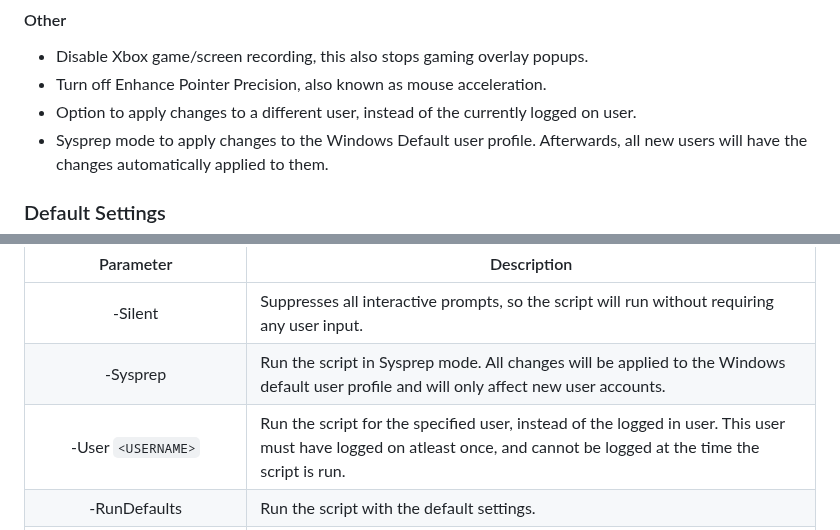
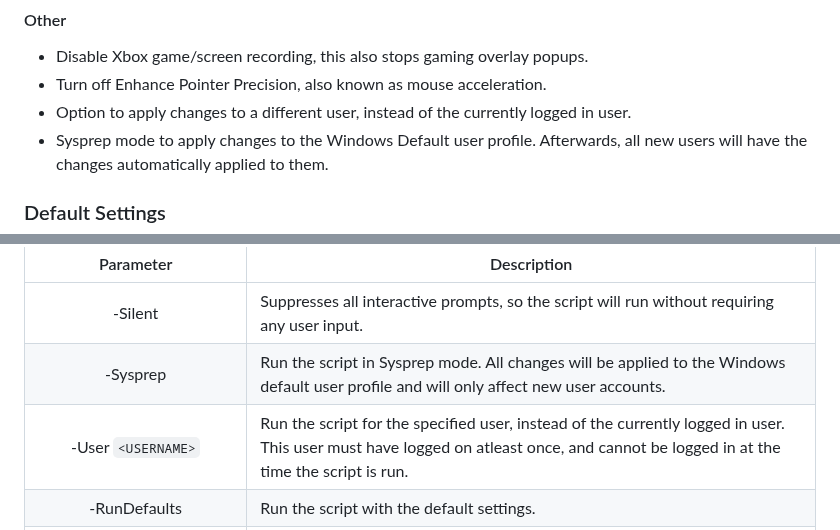
Before and after one commit to Raphire/Win11Debloat, a Markdown page: README.md, 2 parts joined by grey strips. GitHub-like rendering.

```diff
--- a/README.md
+++ b/README.md
@@ -59,7 +59,7 @@ The script also includes many features that system administrators will enjoy. Su
 
 - Disable Xbox game/screen recording, this also stops gaming overlay popups.
 - Turn off Enhance Pointer Precision, also known as mouse acceleration.
-- Option to apply changes to a different user, instead of the currently logged on user.
+- Option to apply changes to a different user, instead of the currently logged in user.
 - Sysprep mode to apply changes to the Windows Default user profile. Afterwards, all new users will have the changes automatically applied to them.
 
 ### Default Settings
@@ -300,7 +300,7 @@ The quick and advanced usage methods support switch parameters. A table of all t
 | :-------: | ----------- |
 | -Silent                             |    Suppresses all interactive prompts, so the script will run without requiring any user input. |
 | -Sysprep                            |    Run the script in Sysprep mode. All changes will be applied to the Windows default user profile and will only affect new user accounts. |
-| -User `<USERNAME>`                  |    Run the script for the specified user, instead of the logged in user. This user must have logged on atleast once, and cannot be logged at the time the script is run. |
+| -User `<USERNAME>`                  |    Run the script for the specified user, instead of the currently logged in user. This user must have logged on atleast once, and cannot be logged in at the time the script is run. |
 | -RunDefaults                        |    Run the script with the default settings. |
 | -RunSavedSettings                   |    Run the script with the saved custom settings from last time. These settings are saved to and read from the `SavedSettings` file in the root folder of the script. |
 | -RemoveApps                         |    Remove the default selection of bloatware apps. |
```
